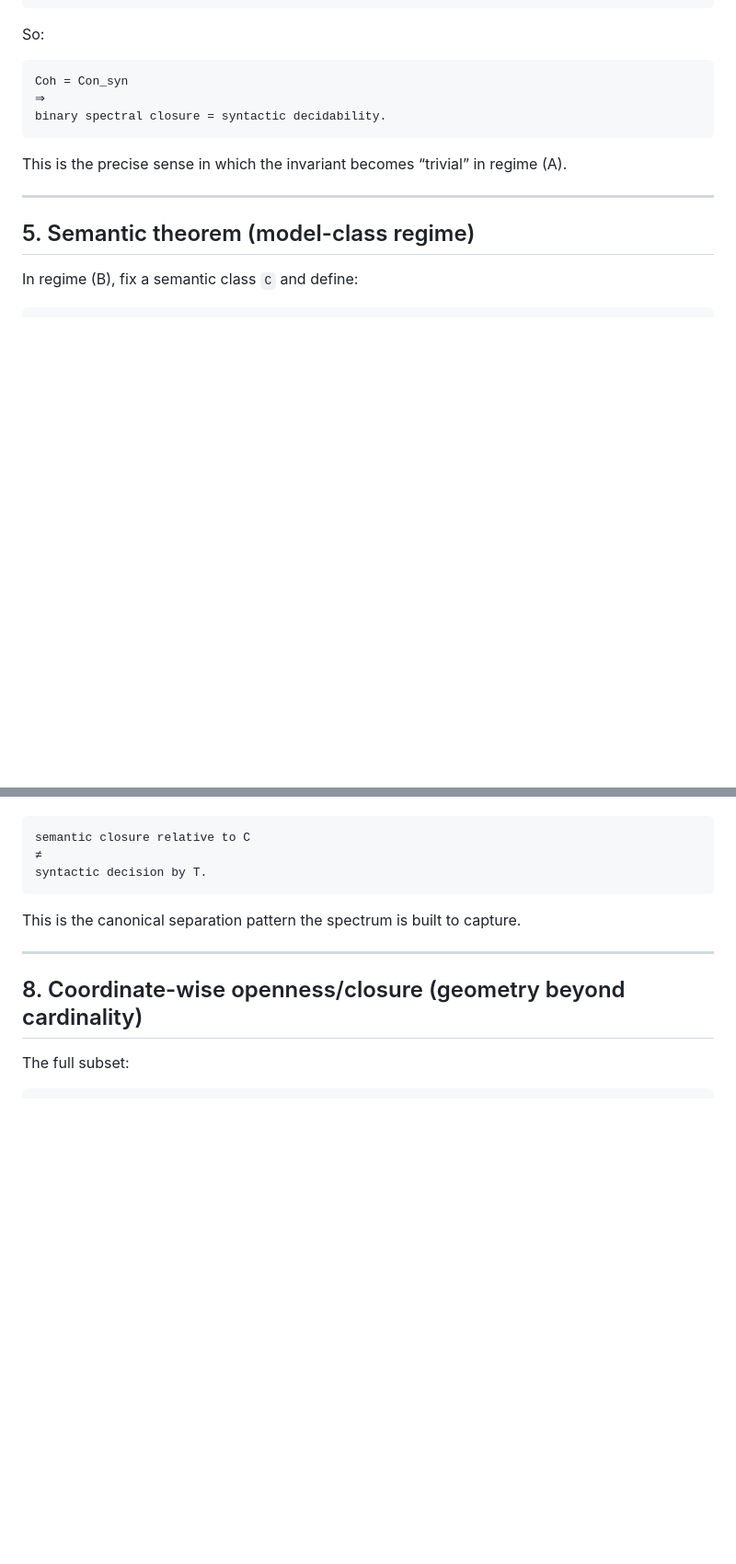
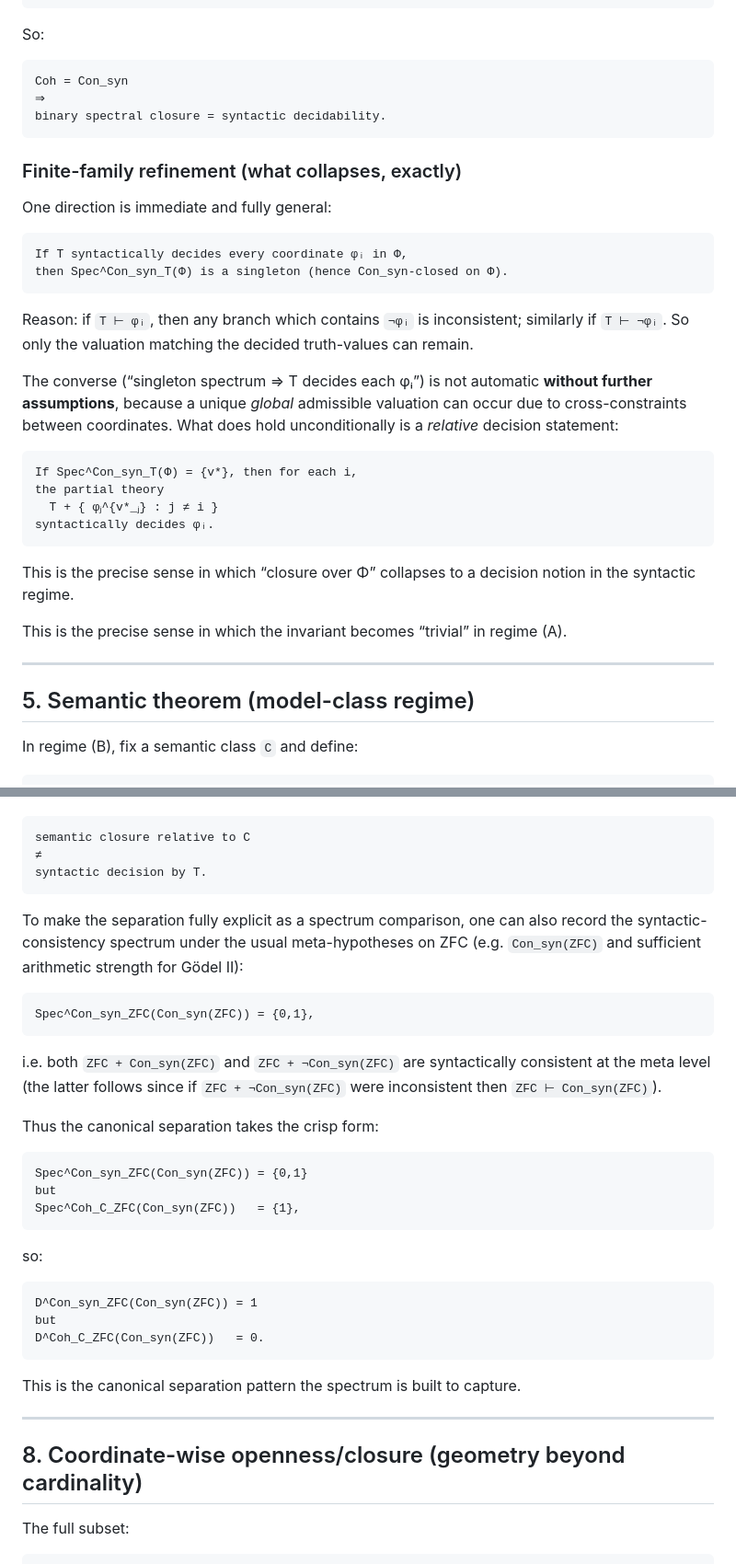
Before and after one commit to JohnDoe-collab-stack/forU2read, a Markdown page: Private_notes/RELATIVE_COHERENCE_SPECTRA.md, 2 parts joined by grey strips. Shown at 92% size. GitHub-like rendering; blank space fills up the shorter version.

Commit message:
Refine collapse and separation notes; fix finite-model example edge case

````diff
--- a/Private_notes/RELATIVE_COHERENCE_SPECTRA.md
+++ b/Private_notes/RELATIVE_COHERENCE_SPECTRA.md
@@ -158,6 +158,32 @@ Coh = Con_syn
 binary spectral closure = syntactic decidability.
 ```
 
+### Finite-family refinement (what collapses, exactly)
+
+One direction is immediate and fully general:
+
+```text
+If T syntactically decides every coordinate φᵢ in Φ,
+then Spec^Con_syn_T(Φ) is a singleton (hence Con_syn-closed on Φ).
+```
+
+Reason: if `T ⊢ φᵢ`, then any branch which contains `¬φᵢ` is inconsistent; similarly if `T ⊢ ¬φᵢ`.
+So only the valuation matching the decided truth-values can remain.
+
+The converse (“singleton spectrum ⇒ T decides each φᵢ”) is not automatic **without further
+assumptions**, because a unique *global* admissible valuation can occur due to cross-constraints
+between coordinates. What does hold unconditionally is a *relative* decision statement:
+
+```text
+If Spec^Con_syn_T(Φ) = {v*}, then for each i,
+the partial theory
+  T + { φⱼ^{v*_ⱼ} : j ≠ i }
+syntactically decides φᵢ.
+```
+
+This is the precise sense in which “closure over Φ” collapses to a decision notion in the
+syntactic regime.
+
 This is the precise sense in which the invariant becomes “trivial” in regime (A).
 
 ---
@@ -293,6 +319,33 @@ So:
 semantic closure relative to C
 ≠
 syntactic decision by T.
+```
+
+To make the separation fully explicit as a spectrum comparison, one can also record the
+syntactic-consistency spectrum under the usual meta-hypotheses on ZFC (e.g. `Con_syn(ZFC)` and
+sufficient arithmetic strength for Gödel II):
+
+```text
+Spec^Con_syn_ZFC(Con_syn(ZFC)) = {0,1},
+```
+
+i.e. both `ZFC + Con_syn(ZFC)` and `ZFC + ¬Con_syn(ZFC)` are syntactically consistent at the meta
+level (the latter follows since if `ZFC + ¬Con_syn(ZFC)` were inconsistent then `ZFC ⊢ Con_syn(ZFC)`).
+
+Thus the canonical separation takes the crisp form:
+
+```text
+Spec^Con_syn_ZFC(Con_syn(ZFC)) = {0,1}
+but
+Spec^Coh_C_ZFC(Con_syn(ZFC))   = {1},
+```
+
+so:
+
+```text
+D^Con_syn_ZFC(Con_syn(ZFC)) = 1
+but
+D^Coh_C_ZFC(Con_syn(ZFC))   = 0.
 ```
 
 This is the canonical separation pattern the spectrum is built to capture.
````
Also changed, not shown: other parts of Private_notes/RELATIVE_COHERENCE_SPECTRA.md (+3 -3 lines), Private_notes/ORDINAL_COHERENCE_SPECTRA.md (+3 -2 lines).
